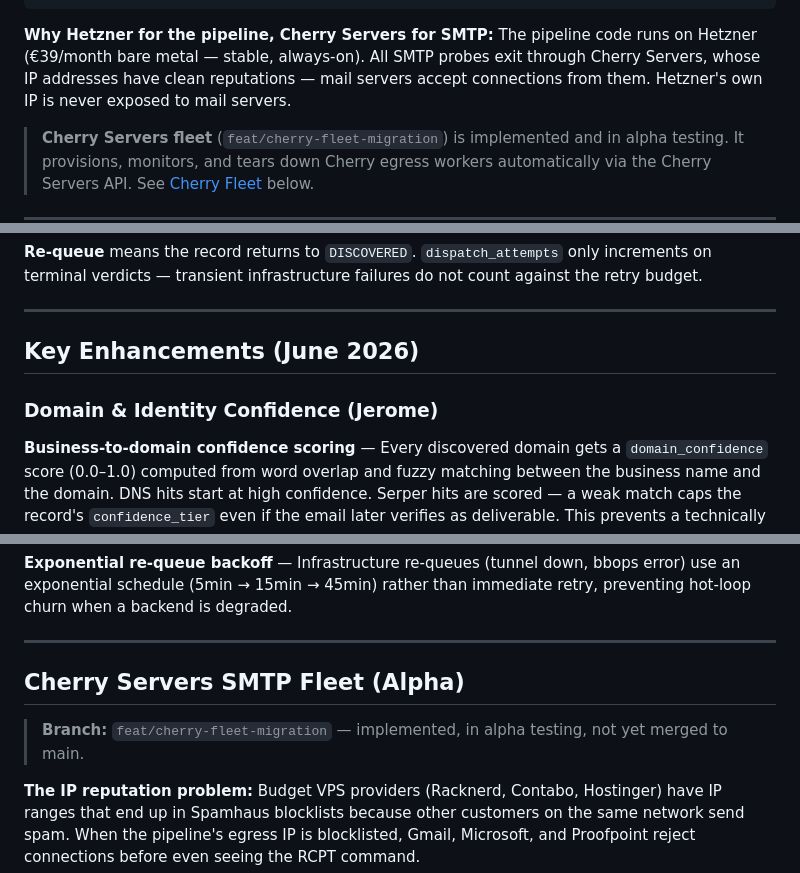
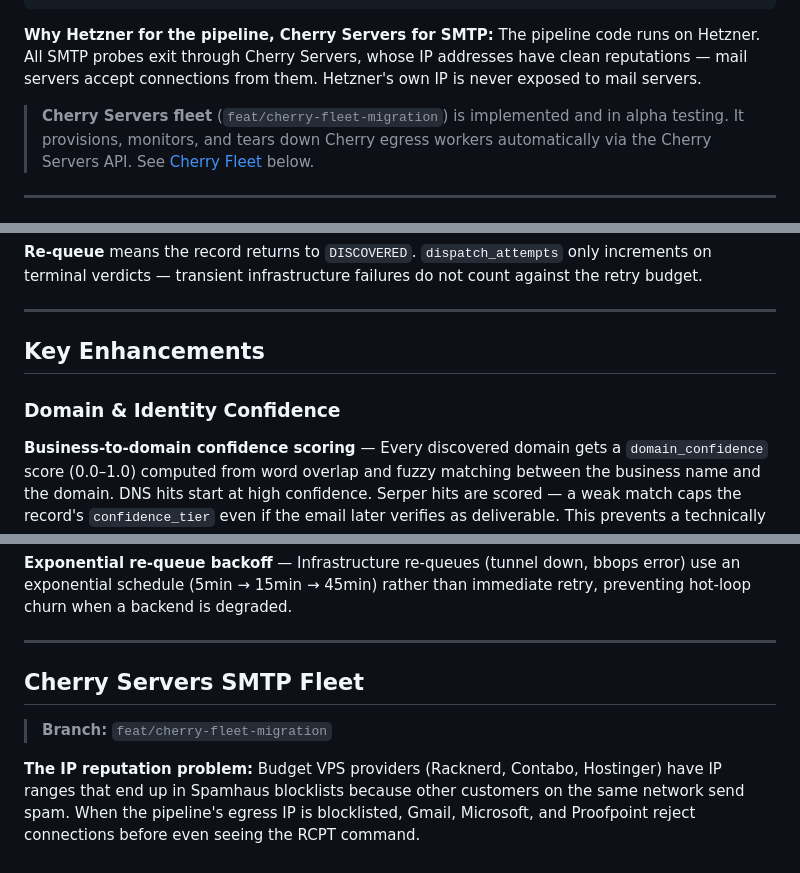
Before and after one commit to vvJerome/us-z-3, a Markdown page: README.md, 3 parts joined by grey strips. Rendered like a GitHub page.

Commit message:
udpate documentation

````diff
--- a/README.md
+++ b/README.md
@@ -49,7 +47,7 @@ At 300k records, typical cost is ~$300 in Serper credits plus $15–75 in Zuhal
 ```
 
 **Why Hetzner for the pipeline, Cherry Servers for SMTP:**
-The pipeline code runs on Hetzner (€39/month bare metal — stable, always-on). All SMTP probes exit through Cherry Servers, whose IP addresses have clean reputations — mail servers accept connections from them. Hetzner's own IP is never exposed to mail servers.
+The pipeline code runs on Hetzner. All SMTP probes exit through Cherry Servers, whose IP addresses have clean reputations — mail servers accept connections from them. Hetzner's own IP is never exposed to mail servers.
 
 > **Cherry Servers fleet** (`feat/cherry-fleet-migration`) is implemented and in alpha testing. It provisions, monitors, and tears down Cherry egress workers automatically via the Cherry Servers API. See [Cherry Fleet](#cherry-servers-smtp-fleet-alpha) below.
 
@@ -180,9 +178,9 @@ Cost ceiling hit before Zuhal → COST_SKIPPED
 
 ---
 
-## Key Enhancements (June 2026)
+## Key Enhancements
 
-### Domain & Identity Confidence (Jerome)
+### Domain & Identity Confidence
 
 **Business-to-domain confidence scoring** — Every discovered domain gets a `domain_confidence` score (0.0–1.0) computed from word overlap and fuzzy matching between the business name and the domain. DNS hits start at high confidence. Serper hits are scored — a weak match caps the record's `confidence_tier` even if the email later verifies as deliverable. This prevents a technically valid email at the wrong business from being treated as a high-quality contact.
 
@@ -228,9 +226,9 @@ Cost ceiling hit before Zuhal → COST_SKIPPED
 
 ---
 
-## Cherry Servers SMTP Fleet (Alpha)
+## Cherry Servers SMTP Fleet
 
-> **Branch:** `feat/cherry-fleet-migration` — implemented, in alpha testing, not yet merged to main.
+> **Branch:** `feat/cherry-fleet-migration`
 
 **The IP reputation problem:** Budget VPS providers (Racknerd, Contabo, Hostinger) have IP ranges that end up in Spamhaus blocklists because other customers on the same network send spam. When the pipeline's egress IP is blocklisted, Gmail, Microsoft, and Proofpoint reject connections before even seeing the RCPT command.
 
````
Also changed, not shown: other parts of README.md (+1 -3 lines).
